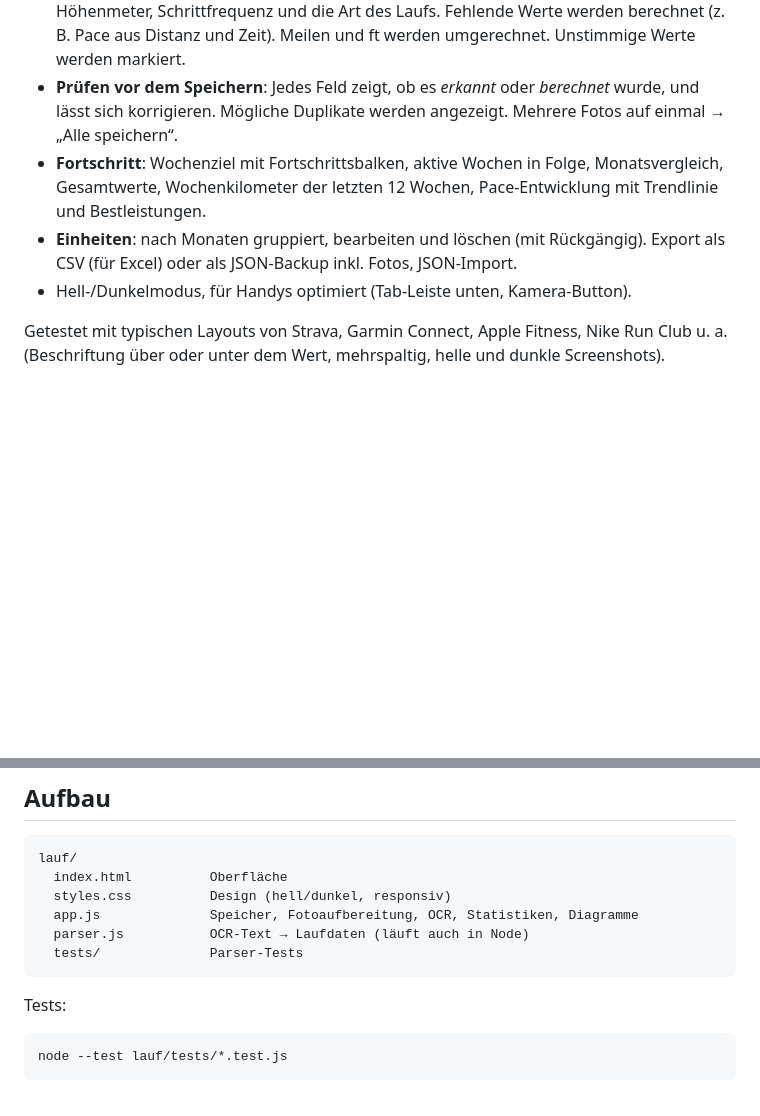
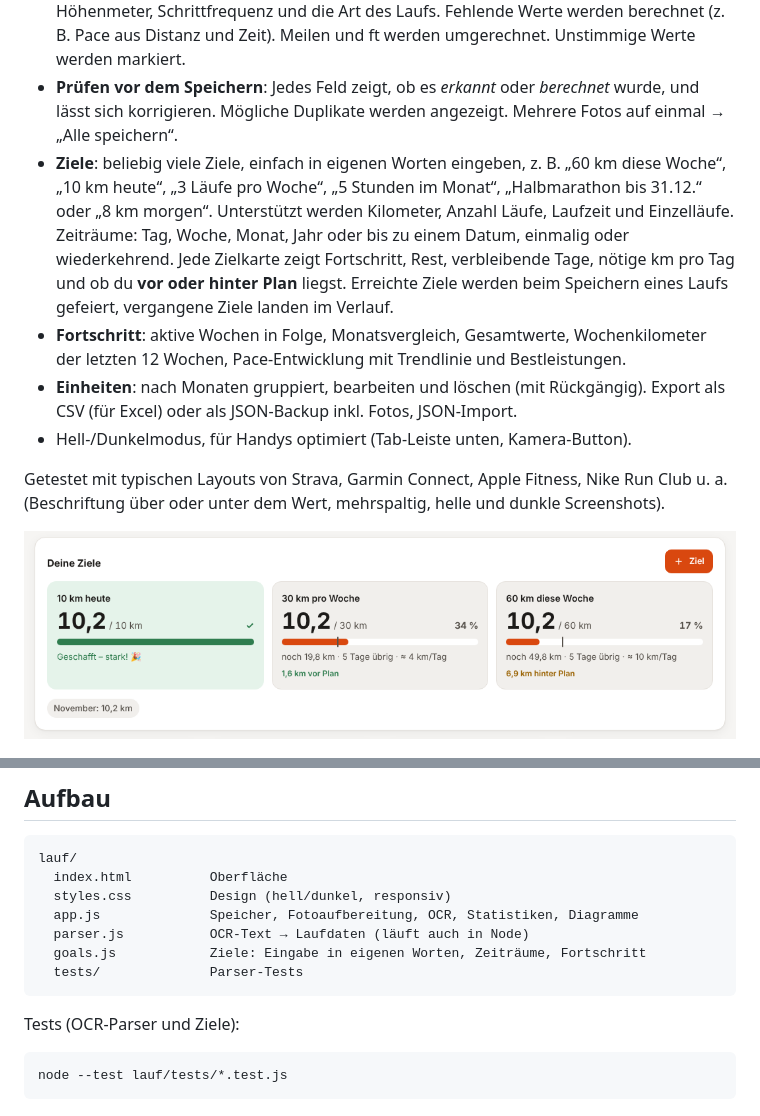
Before and after one commit to nguyendinhphong2202/Phong, a Markdown page: lauf/README.md, 2 parts joined by grey strips. GitHub-like rendering; pictures changed too: lauf/docs/ziele.png (added); blank space fills up the shorter version.

````diff
--- a/lauf/README.md
+++ b/lauf/README.md
@@ -17,7 +17,15 @@ ausliest**, die Einheiten speichert und deine Fortschritte anzeigt.
 - **Prüfen vor dem Speichern**: Jedes Feld zeigt, ob es *erkannt* oder
   *berechnet* wurde, und lässt sich korrigieren. Mögliche Duplikate werden
   angezeigt. Mehrere Fotos auf einmal → „Alle speichern“.
-- **Fortschritt**: Wochenziel mit Fortschrittsbalken, aktive Wochen in Folge,
+- **Ziele**: beliebig viele Ziele, einfach in eigenen Worten eingeben, z. B.
+  „60 km diese Woche“, „10 km heute“, „3 Läufe pro Woche“, „5 Stunden im
+  Monat“, „Halbmarathon bis 31.12.“ oder „8 km morgen“. Unterstützt werden
+  Kilometer, Anzahl Läufe, Laufzeit und Einzelläufe. Zeiträume: Tag, Woche,
+  Monat, Jahr oder bis zu einem Datum, einmalig oder wiederkehrend. Jede
+  Zielkarte zeigt Fortschritt, Rest, verbleibende Tage, nötige km pro Tag und
+  ob du **vor oder hinter Plan** liegst. Erreichte Ziele werden beim Speichern
+  eines Laufs gefeiert, vergangene Ziele landen im Verlauf.
+- **Fortschritt**: aktive Wochen in Folge,
   Monatsvergleich, Gesamtwerte, Wochenkilometer der letzten 12 Wochen,
   Pace-Entwicklung mit Trendlinie und Bestleistungen.
 - **Einheiten**: nach Monaten gruppiert, bearbeiten und löschen (mit
@@ -28,6 +36,8 @@ ausliest**, die Einheiten speichert und deine Fortschritte anzeigt.
 Getestet mit typischen Layouts von Strava, Garmin Connect, Apple Fitness, Nike
 Run Club u. a. (Beschriftung über oder unter dem Wert, mehrspaltig, helle und
 dunkle Screenshots).
+
+![Ziele](docs/ziele.png)
 
 ![Erfassen](docs/erfassen.png)
 
@@ -57,10 +67,11 @@ lauf/
   styles.css          Design (hell/dunkel, responsiv)
   app.js              Speicher, Fotoaufbereitung, OCR, Statistiken, Diagramme
   parser.js           OCR-Text → Laufdaten (läuft auch in Node)
+  goals.js            Ziele: Eingabe in eigenen Worten, Zeiträume, Fortschritt
   tests/              Parser-Tests
 ```
 
-Tests:
+Tests (OCR-Parser und Ziele):
 
 ```bash
 node --test lauf/tests/*.test.js
````
Also changed, not shown: 5 other files.
